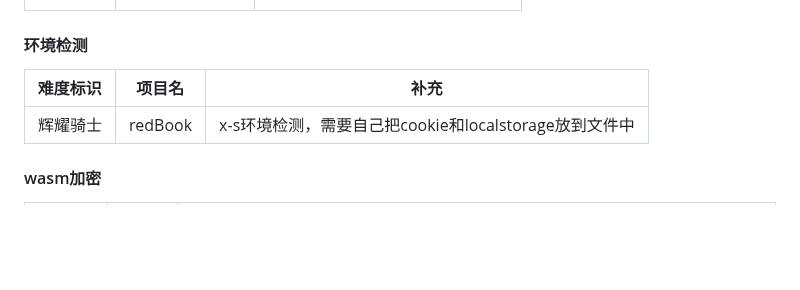
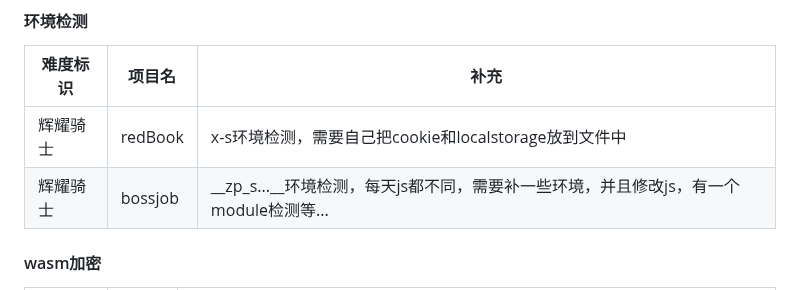
Before and after one commit to xishandong/crawlProject, a Markdown page: README.md, the part around the change. GitHub-like rendering; blank space fills up the shorter version.

Commit message:
更新README

```diff
--- a/README.md
+++ b/README.md
@@ -125,6 +125,7 @@ _此项目将持续更新_
 | 难度标识 | 项目名  | 补充                                                  |
 | -------- | ------- | ----------------------------------------------------- |
 | 辉耀骑士 | redBook | x-s环境检测，需要自己把cookie和localstorage放到文件中 |
+| 辉耀骑士 | bossjob | __zp_s...__环境检测，每天js都不同，需要补一些环境，并且修改js，有一个module检测等...|
 
 #### wasm加密
 
```
